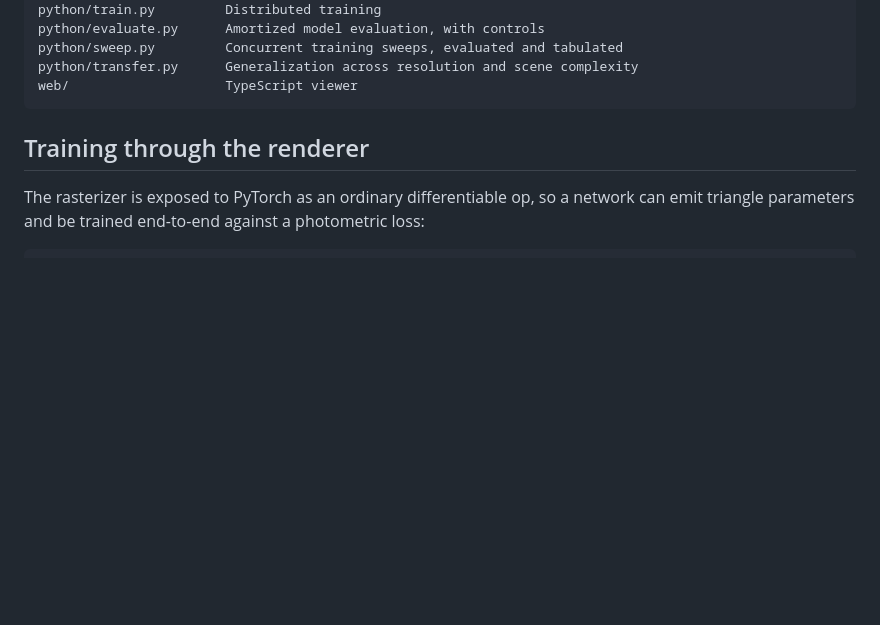
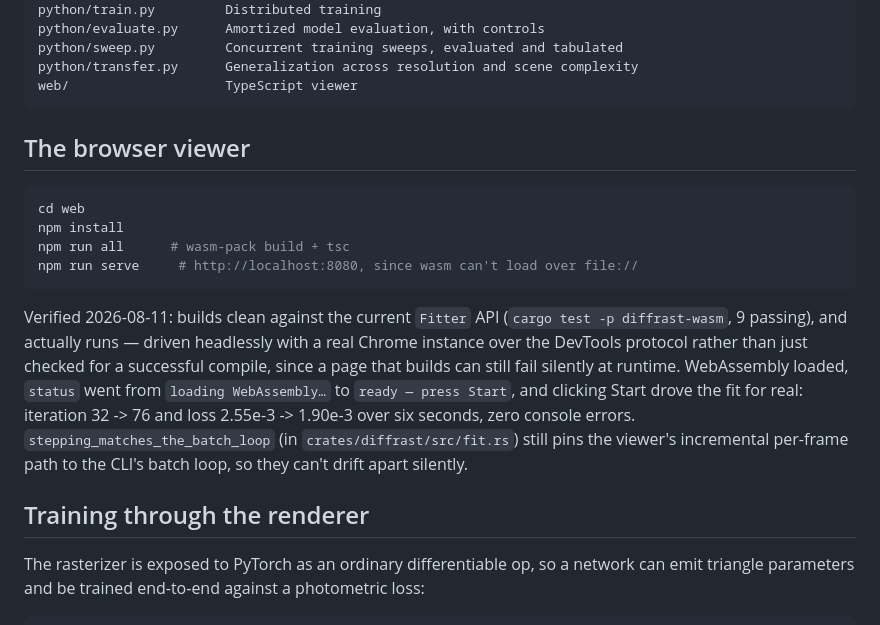
Before and after one commit to VivianSobers/Differentiable-Rasterizer, a Markdown page: README.md, the part around the change. Rendered like a GitHub page; blank space fills up the shorter version.

Commit message:
docs: verify browser viewer works end to end

````diff
--- a/README.md
+++ b/README.md
@@ -57,6 +57,26 @@ python/sweep.py         Concurrent training sweeps, evaluated and tabulated
 python/transfer.py      Generalization across resolution and scene complexity
 web/                    TypeScript viewer
 ```
+
+## The browser viewer
+
+```sh
+cd web
+npm install
+npm run all      # wasm-pack build + tsc
+npm run serve     # http://localhost:8080, since wasm can't load over file://
+```
+
+Verified 2026-08-11: builds clean against the current `Fitter` API (`cargo
+test -p diffrast-wasm`, 9 passing), and actually runs — driven headlessly with
+a real Chrome instance over the DevTools protocol rather than just checked for
+a successful compile, since a page that builds can still fail silently at
+runtime. WebAssembly loaded, `status` went from `loading WebAssembly…` to
+`ready — press Start`, and clicking Start drove the fit for real: iteration
+32 -> 76 and loss 2.55e-3 -> 1.90e-3 over six seconds, zero console errors.
+`stepping_matches_the_batch_loop` (in `crates/diffrast/src/fit.rs`) still pins
+the viewer's incremental per-frame path to the CLI's batch loop, so they can't
+drift apart silently.
 
 ## Training through the renderer
 
````
